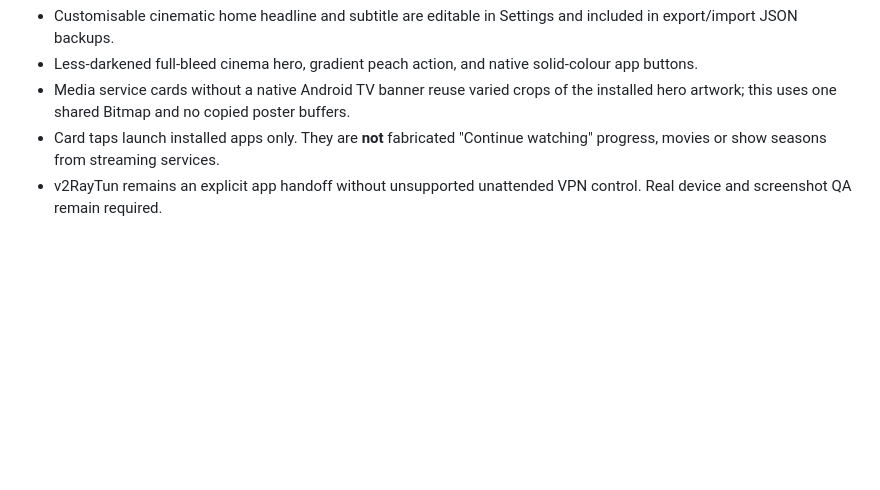
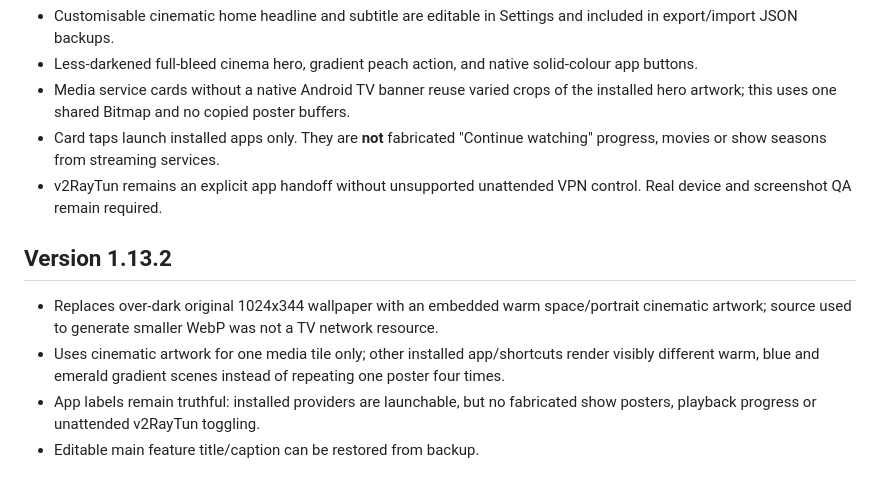
Before and after one commit to Gudvin7lol/Html, a Markdown page: README.md, the part around the change. Rendered like a GitHub page; blank space fills up the shorter version.

Commit message:
Explain visual corrections for 1.13.2

```diff
--- a/README.md
+++ b/README.md
@@ -117,3 +117,9 @@ Reference: supplied Xiaomi TV cinematic design. Actual Android screen no longer
 - Media service cards without a native Android TV banner reuse varied crops of the installed hero artwork; this uses one shared Bitmap and no copied poster buffers.
 - Card taps launch installed apps only. They are **not** fabricated "Continue watching" progress, movies or show seasons from streaming services.
 - v2RayTun remains an explicit app handoff without unsupported unattended VPN control. Real device and screenshot QA remain required.
+
+## Version 1.13.2
+- Replaces over-dark original 1024x344 wallpaper with an embedded warm space/portrait cinematic artwork; source used to generate smaller WebP was not a TV network resource.
+- Uses cinematic artwork for one media tile only; other installed app/shortcuts render visibly different warm, blue and emerald gradient scenes instead of repeating one poster four times.
+- App labels remain truthful: installed providers are launchable, but no fabricated show posters, playback progress or unattended v2RayTun toggling.
+- Editable main feature title/caption can be restored from backup.
```
